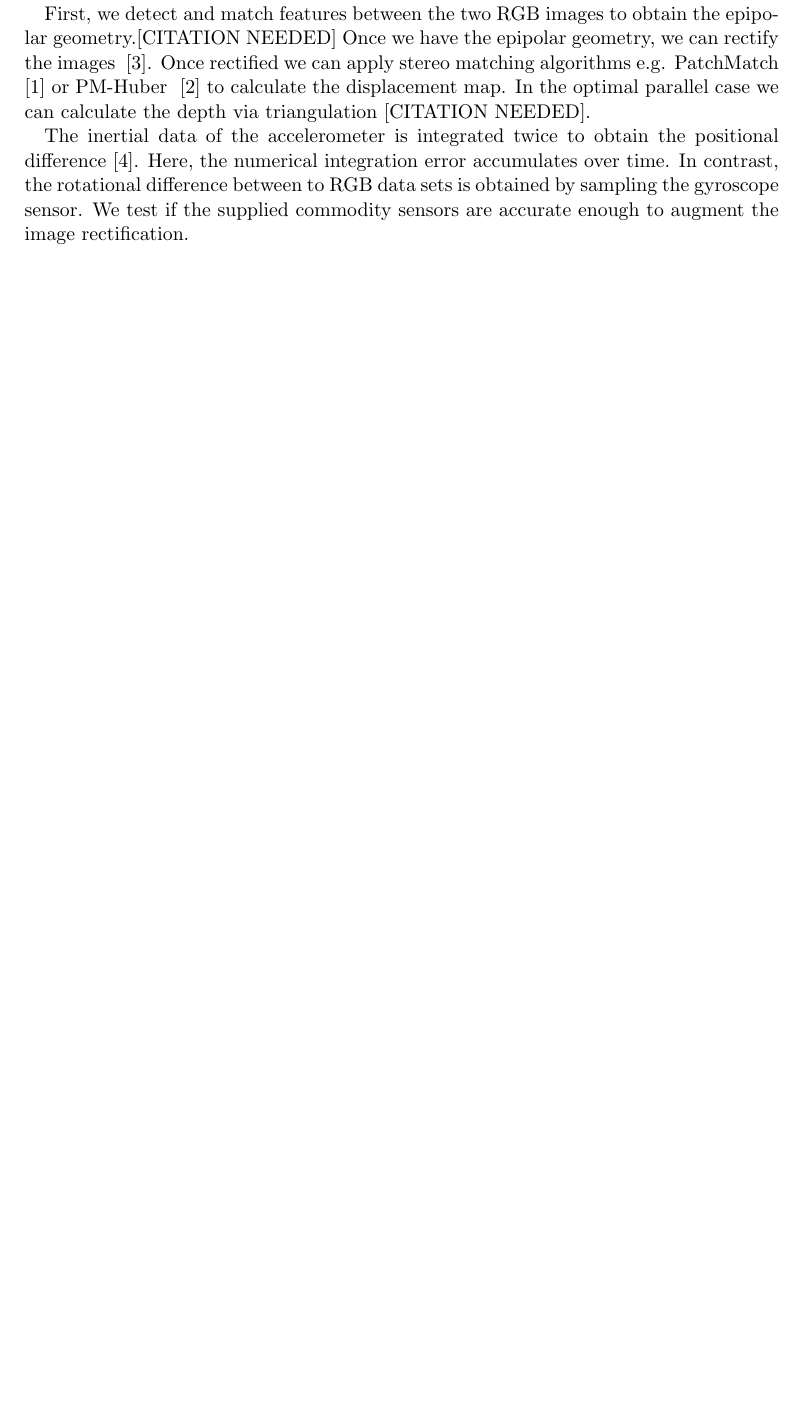
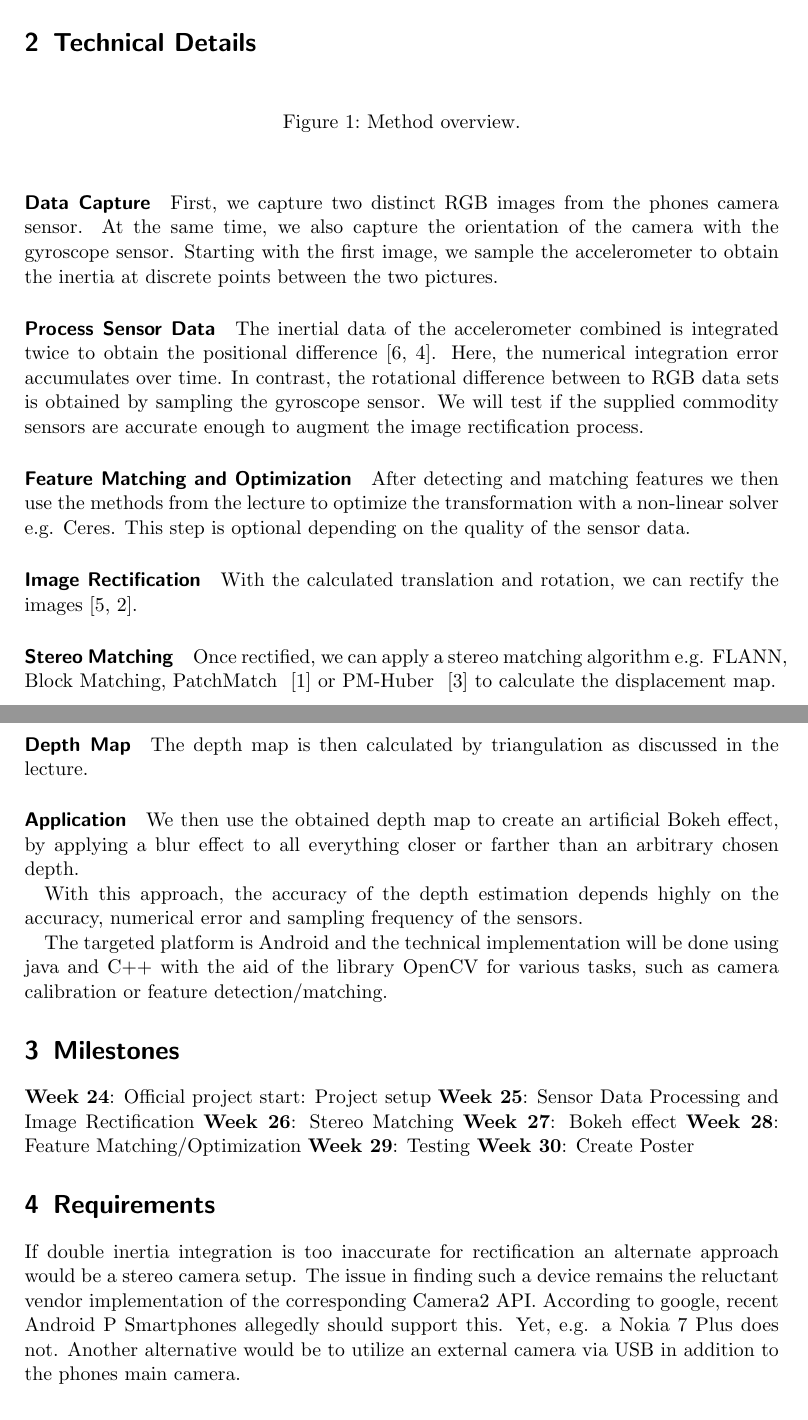
Before and after one commit to Entscholl/3DScanningProject, a LaTeX document (proposal_stereomatching_mobile/project_proposal.tex): part of the page before the commit and two parts of pages 1 and 2 of 3 after it, the two joined at a grey line, cut at the place of the change, the shorter picture padded with empty space. Compiled offline with pdfLaTeX.

Commit message:
Restructure and some corrections

```diff
--- a/proposal_stereomatching_mobile/project_proposal.tex
+++ b/proposal_stereomatching_mobile/project_proposal.tex
@@ -23,35 +23,64 @@
 The problem of feature detection is well known and studied, but can be computationally expensive. In this project, we study feature detection systems, which are able to run on a mobile phone.
 
 The resulting set of features and the data from the built in-accelerometers will then be used to calculate the depth of each feature in the frames using stereo matching [CITATION NEEDED].
+
+With this depth information, we are able to apply advanced image processing algorithms e. g. a Bokeh effect ~\cite{Lee2008}.
+\section{Technical Details}
+
+\begin{figure}[h]
+	\centering
+%	\includegraphics[width=\linewidth]{overview}
+	\caption{Method overview.}
+	\label{fig:overview}
+\end{figure}
 % Camera calibration for intrinsic parameters necessary, e.g. OpenCV
 
-First, we detect and match features between the two RGB images to obtain the epipolar geometry.[CITATION NEEDED]
+\paragraph{Data Capture}
+First, we capture two distinct RGB images from the phones camera sensor. At the same time, we also capture the orientation of the camera with the gyroscope sensor. Starting with the first image, we sample the accelerometer to obtain the inertia at discrete points between the two pictures.
+%\paragraph{Epipolar Geometry}
+%First, we detect and match features between the two RGB images to obtain the epipolar geometry.[CITATION NEEDED]
 %Still not sure how that is exactely done
 %Sparse feature matching maybe? e.g. SIFT, SURF, ORB
-Once we have the epipolar geometry, we can rectify the images ~\cite{loop1999}. Once rectified we can apply stereo matching algorithms e.g. PatchMatch ~\cite{Bleyer2011} or PM-Huber ~\cite{Heise2013} to calculate the displacement map. In the optimal parallel case we can calculate the depth via triangulation [CITATION NEEDED].
+%I don't know if this actually works. The slides are kind of ominous.
+\paragraph{Process Sensor Data}
+The inertial data of the accelerometer combined is integrated twice to obtain the positional difference~\cite{Seifert2007,Kok2017}. Here, the numerical integration error accumulates over time. In contrast, the rotational difference between to RGB data sets is obtained by sampling the gyroscope sensor. We will test if the supplied commodity sensors are accurate enough to augment the image rectification process.
+\paragraph{Feature Matching and Optimization}
+After detecting and matching features we then use the methods from the lecture to optimize the transformation with a non-linear solver e.g. Ceres. This step is optional depending on the quality of the sensor data.
+\paragraph{Image Rectification}
+With the calculated translation and rotation, we can rectify the images~\cite{loop1999, Fusiello2000}.
+\paragraph{Stereo Matching}
+Once rectified, we can apply a stereo matching algorithm e.g. FLANN, Block Matching, PatchMatch ~\cite{Bleyer2011} or PM-Huber ~\cite{Heise2013} to calculate the displacement map.
+\paragraph{Depth Map}
+The depth map is then calculated by triangulation as discussed in the lecture.
 %it's described in the lecture slides and on stack overflow that way. Have to find a paper though.
+\paragraph{Application}
+We then use the obtained depth map to create an artificial Bokeh effect, by applying a blur effect to all everything closer or farther than an arbitrary chosen depth.
 
-The inertial data of the accelerometer is integrated twice to obtain the positional difference~\cite{Seifert2007}. Here, the numerical integration error accumulates over time. In contrast, the rotational difference between to RGB data sets is obtained by sampling the gyroscope sensor. We test if the supplied commodity sensors are accurate enough to augment the image rectification.
 
-With this depth information, we are able to apply advanced image processing algorithms e. g. a Bokeh effect ~\cite{Lee2008}.
+With this approach, the accuracy of the depth estimation depends highly on the accuracy, numerical error and sampling frequency of the sensors.
+%Fallback would be basically Bundle Adjustment, which I don't really want to do.
 
-%\begin{figure}[h]
-%	\centering
-%	\includegraphics[width=\linewidth]{overview}
-%	\caption{Method overview.}
-%	\label{fig:overview}
-%\end{figure}
-%								Sensor Data	A
-%									 ||
-%Figure: Picture A => Epipolar Lines => Rectify \
-%												 => Disparity Map => Depth => Bokeh
-%		 Picture B => Epipolar Lines => Rectify /
-%									 ||
-%								Sensor Data B
+The targeted platform is Android and the technical implementation will be done using java and C++ with the aid of the library OpenCV for various tasks, such as camera calibration or feature detection/matching.
+%Possibly OpenMP or OpenGL (Compute Shaders) for acceleration, depends if performance sucks or not
 
+%
+%
+%Figure: /----> Picture A, Gyrodata A => Epipolar Lines => Rectify \
+%Data Capture--------------------------------------->Inertial Data => Stereo Matching=> Depth => Bokeh
+%		 \___-> Picture B, Gyrodata B => Epipolar Lines => Rectify /
+%	 	  \			     	 ||
+%		   \___->     Sensor Data B
+\section{Milestones}
+\textbf{Week 24}: Official project start: Project setup
+\textbf{Week 25}: Sensor Data Processing and Image Rectification
+\textbf{Week 26}: Stereo Matching
+\textbf{Week 27}: Bokeh effect
+\textbf{Week 28}: Feature Matching/Optimization
+\textbf{Week 29}: Testing
+\textbf{Week 30}: Create Poster
 \section{Requirements}
-List your hardware requirements. E.g. Kinect sensor, Webcam, etc..
-%Possibly a Smartphone with Stereo Capabilites, P30
+If double inertia integration is too inaccurate for rectification an alternate approach would be a stereo camera setup. The issue in finding such a device remains the reluctant vendor implementation of the corresponding Camera2 API. According to google, recent Android P Smartphones allegedly should support this. Yet, e.g. a Nokia 7 Plus does not. Another alternative would be to utilize an external camera via USB in addition to the phones main camera.
+%TL:DR Smartphone with two cameras and API support would be cool, USB camera would probably suffice.
 
 \section{Team}
 
```
Also changed, not shown: proposal_stereomatching_mobile/project_proposal.bib (+20 -0 lines), proposal_stereomatching_mobile/project_proposal.tex (2 more changed lines).
